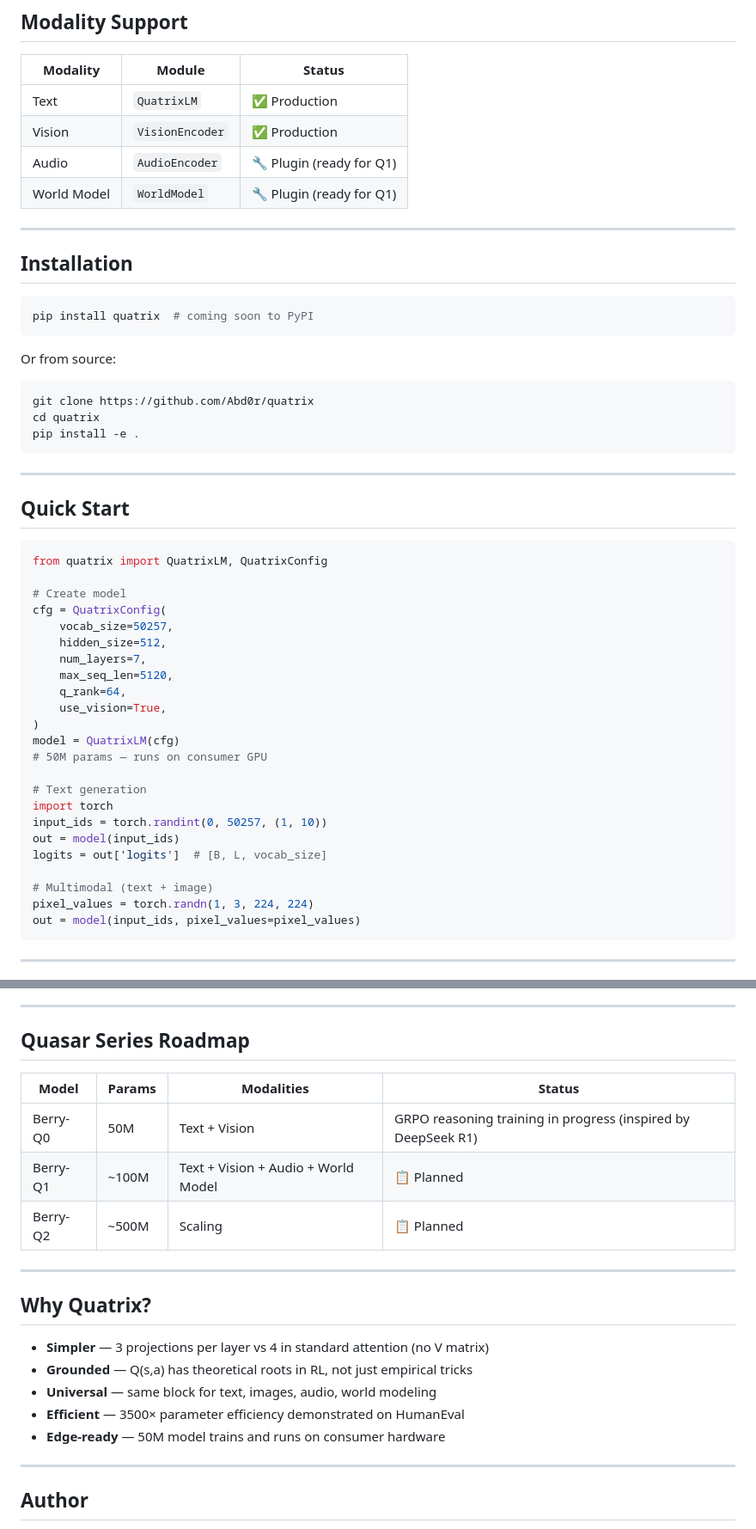
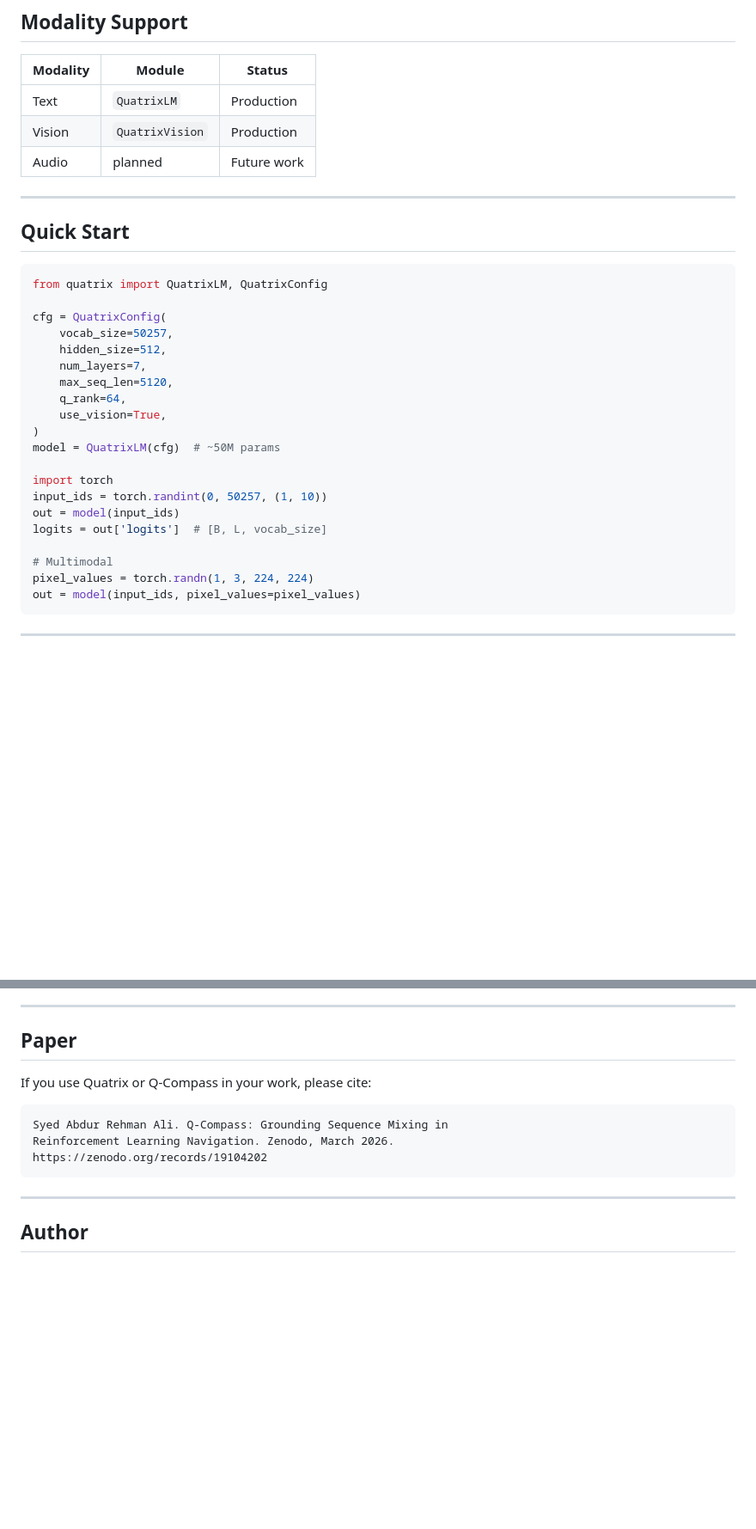
Before and after one commit to Abd0r/quatrix, a Markdown page: README.md, 2 parts joined by grey strips. Shown at 86% size. Rendered like a GitHub page; blank space fills up the shorter version.

````diff
--- a/README.md
+++ b/README.md
@@ -73,25 +60,9 @@ All modalities use the **same QCompassBi block** — one unified mechanism for t
 
 | Modality | Module | Status |
 |----------|--------|--------|
-| Text | `QuatrixLM` | ✅ Production |
-| Vision | `VisionEncoder` | ✅ Production |
-| Audio | `AudioEncoder` | 🔧 Plugin (ready for Q1) |
-| World Model | `WorldModel` | 🔧 Plugin (ready for Q1) |
-
----
-
-## Installation
-
-```bash
-pip install quatrix  # coming soon to PyPI
-```
-
-Or from source:
-```bash
-git clone https://github.com/Abd0r/quatrix
-cd quatrix
-pip install -e .
-```
+| Text | `QuatrixLM` | Production |
+| Vision | `QuatrixVision` | Production |
+| Audio | planned | Future work |
 
 ---
 
@@ -100,7 +71,6 @@ pip install -e .
 ```python
 from quatrix import QuatrixLM, QuatrixConfig
 
-# Create model
 cfg = QuatrixConfig(
     vocab_size=50257,
     hidden_size=512,
@@ -109,16 +79,14 @@ cfg = QuatrixConfig(
     q_rank=64,
     use_vision=True,
 )
-model = QuatrixLM(cfg)
-# 50M params — runs on consumer GPU
+model = QuatrixLM(cfg)  # ~50M params
 
-# Text generation
 import torch
 input_ids = torch.randint(0, 50257, (1, 10))
 out = model(input_ids)
 logits = out['logits']  # [B, L, vocab_size]
 
-# Multimodal (text + image)
+# Multimodal
 pixel_values = torch.randn(1, 3, 224, 224)
 out = model(input_ids, pixel_values=pixel_values)
 ```
@@ -203,23 +150,15 @@ total       = (fmt + acc) / 2  →  [0.0, 0.5, 1.0]
 
 ---
 
-## Quasar Series Roadmap
+## Paper
 
-| Model | Params | Modalities | Status |
-|-------|--------|-----------|--------|
-| Berry-Q0 | 50M | Text + Vision | GRPO reasoning training in progress (inspired by DeepSeek R1) |
-| Berry-Q1 | ~100M | Text + Vision + Audio + World Model | 📋 Planned |
-| Berry-Q2 | ~500M | Scaling | 📋 Planned |
+If you use Quatrix or Q-Compass in your work, please cite:
 
----
-
-## Why Quatrix?
-
-- **Simpler** — 3 projections per layer vs 4 in standard attention (no V matrix)
-- **Grounded** — Q(s,a) has theoretical roots in RL, not just empirical tricks
-- **Universal** — same block for text, images, audio, world modeling
-- **Efficient** — 3500× parameter efficiency demonstrated on HumanEval
-- **Edge-ready** — 50M model trains and runs on consumer hardware
+```
+Syed Abdur Rehman Ali. Q-Compass: Grounding Sequence Mixing in
+Reinforcement Learning Navigation. Zenodo, March 2026.
+https://zenodo.org/records/19104202
+```
 
 ---
 
````
Also changed, not shown: other parts of README.md (+62 -95 lines).
